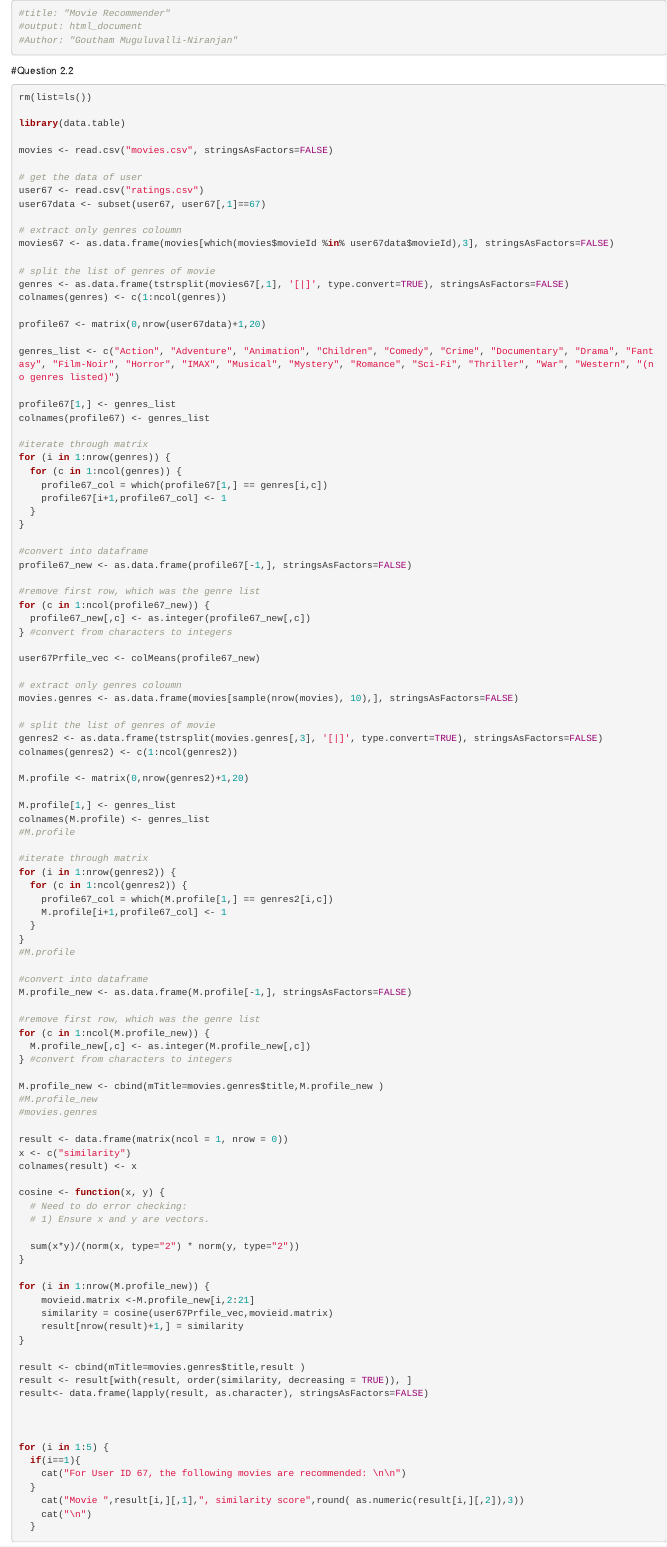
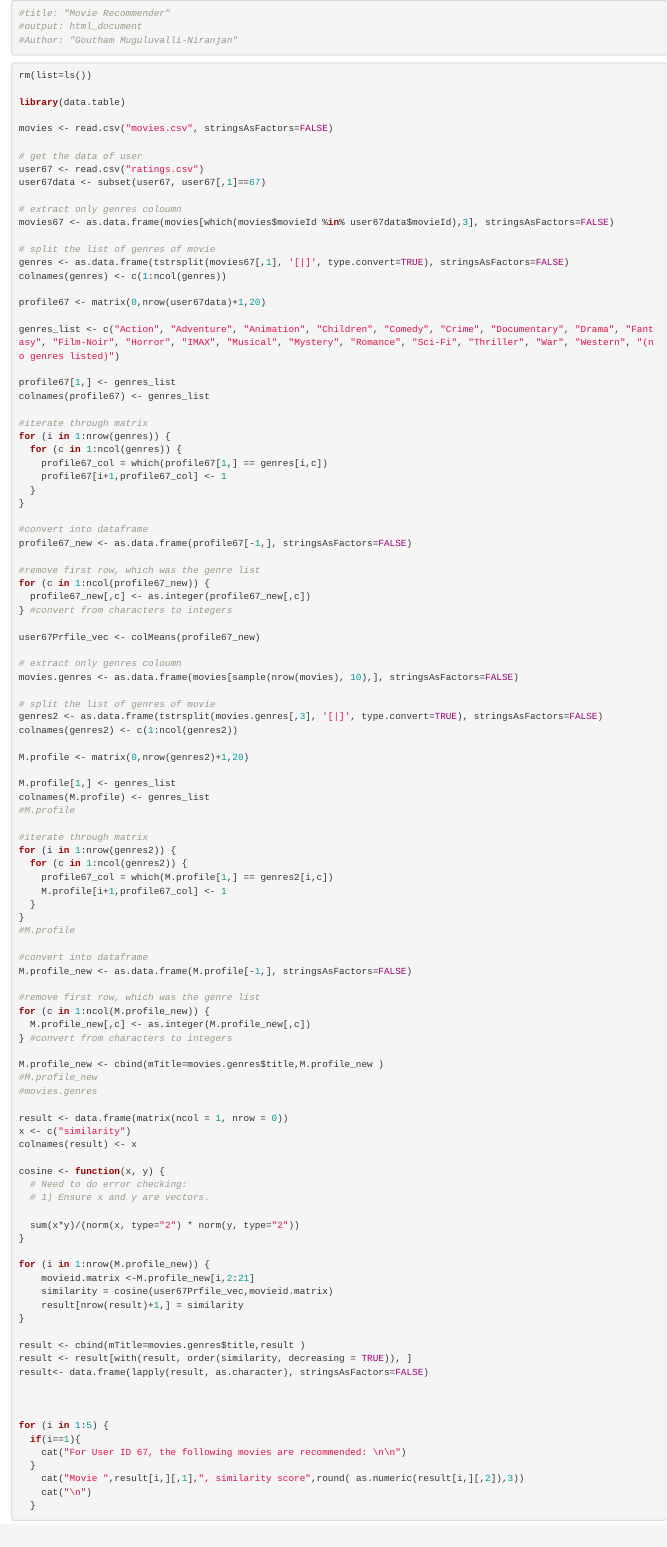
Before and after one commit to gouthamMN/Movie-Recommender-Engine, an R Markdown document (Movie-Recommender.rmd): the page in a window 1100 px wide, from its top. Rendered offline with R 4.5, knitr and Pandoc, with nearby package versions; code that draws random numbers runs with fixed seeds of ours.

Commit message:
Update Movie-Recommender.rmd

````diff
--- a/Movie-Recommender.rmd
+++ b/Movie-Recommender.rmd
@@ -5,7 +5,6 @@
 #Author: "Goutham Muguluvalli-Niranjan"
 ```
 
-#Question 2.2
 ```{r}
 rm(list=ls())
 
````
